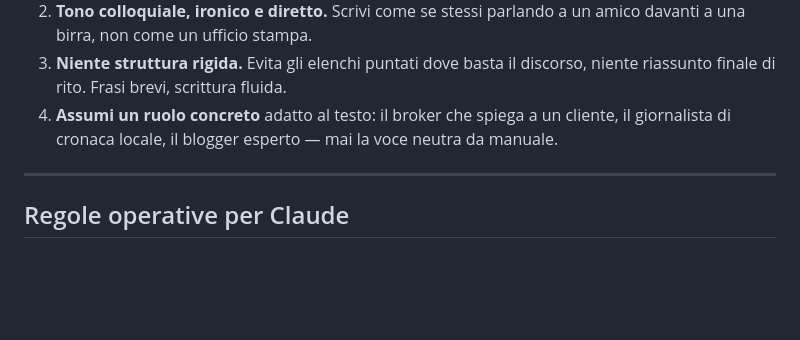
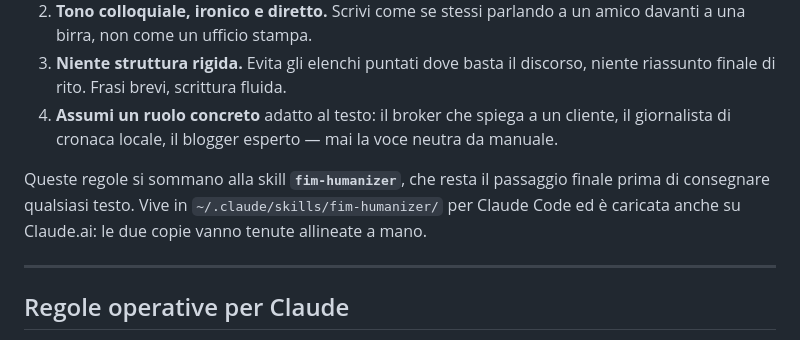
Before and after one commit to arturomanzo/fim-insurance-broker, a Markdown page: CLAUDE.md, the part around the change. Rendered like a GitHub page; blank space fills up the shorter version.

Commit message:
docs: ripristina il rimando a fim-humanizer, con la posizione
La #98 aveva tolto il rimando perche' la skill risultava inesistente:
la verifica pero' aveva guardato solo .claude/skills/ del repo e le
globali di Claude Code. fim-humanizer esiste dal 07/07/2026 tra le skill
Claude.ai (SKILL.md + references/ai-signs-checklist.md) ed e' ora
installata anche in ~/.claude/skills/, quindi il rimando e' valido.

Aggiunta la posizione delle due copie e la nota che vanno allineate a
mano, cosi' la prossima verifica non ripete l'errore.

Co-Authored-By: Claude Opus 5 (1M context) <noreply@anthropic.com>

```diff
--- a/CLAUDE.md
+++ b/CLAUDE.md
@@ -229,6 +229,8 @@ Regole permanenti richieste da Arturo. Valgono per OGNI testo prodotto da Claude
 3. **Niente struttura rigida.** Evita gli elenchi puntati dove basta il discorso, niente riassunto finale di rito. Frasi brevi, scrittura fluida.
 4. **Assumi un ruolo concreto** adatto al testo: il broker che spiega a un cliente, il giornalista di cronaca locale, il blogger esperto — mai la voce neutra da manuale.
 
+Queste regole si sommano alla skill **`fim-humanizer`**, che resta il passaggio finale prima di consegnare qualsiasi testo. Vive in `~/.claude/skills/fim-humanizer/` per Claude Code ed è caricata anche su Claude.ai: le due copie vanno tenute allineate a mano.
+
 ---
 
 ## Regole operative per Claude
```
